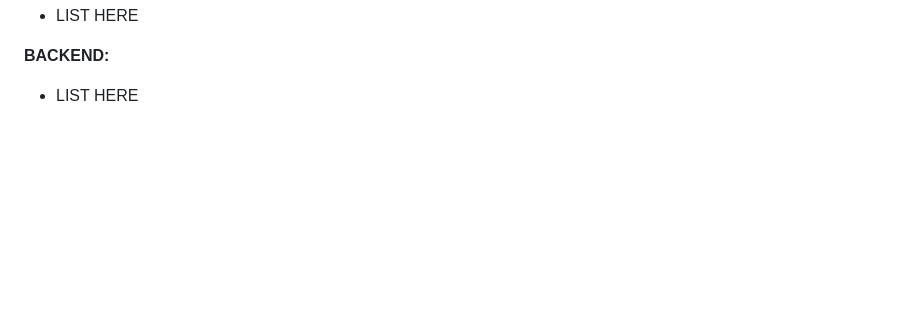
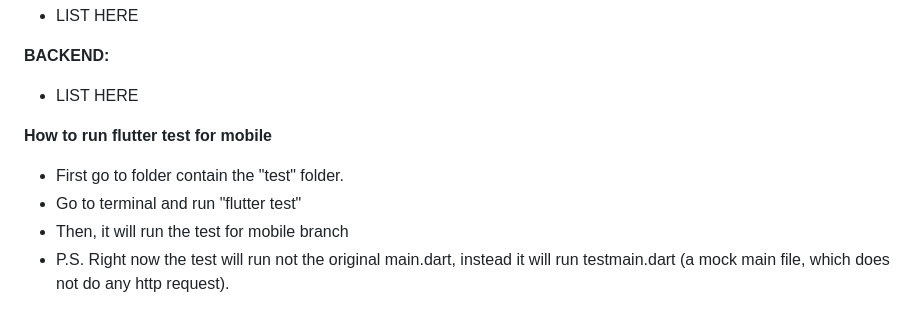
Before and after one commit to yix225/Buzz-app, a Markdown page: docs/README-phase1.md, the part around the change. Drawn GitHub-style; blank space fills up the shorter version.

Commit message:
Update on run flutter test guide

```diff
--- a/docs/README-phase1.md
+++ b/docs/README-phase1.md
@@ -159,3 +159,10 @@ __________
 **BACKEND:**
 
 - LIST HERE
+
+**How to run flutter test for mobile**
+
+- First go to folder contain the "test" folder.
+- Go to terminal and run "flutter test"
+- Then, it will run the test for mobile branch
+- P.S. Right now the test will run not the original main.dart, instead it will run testmain.dart (a mock main file, which does not do any http request).
```
